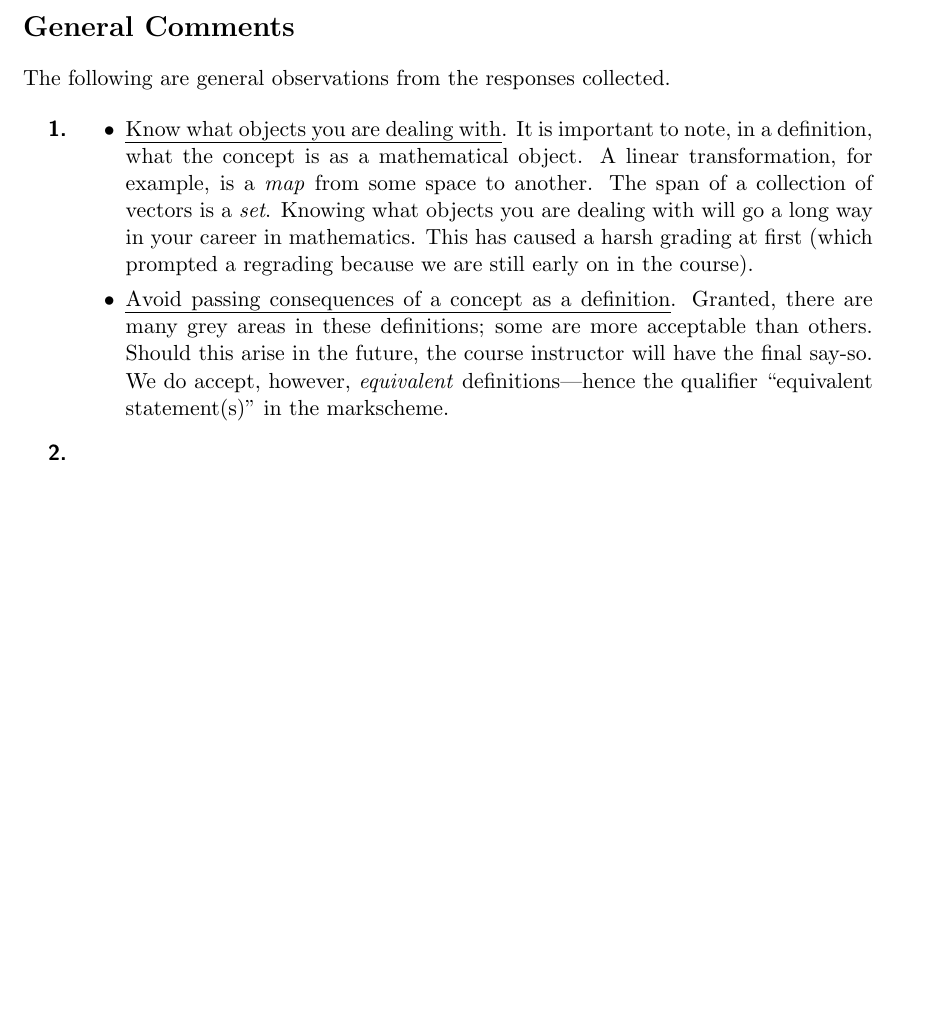
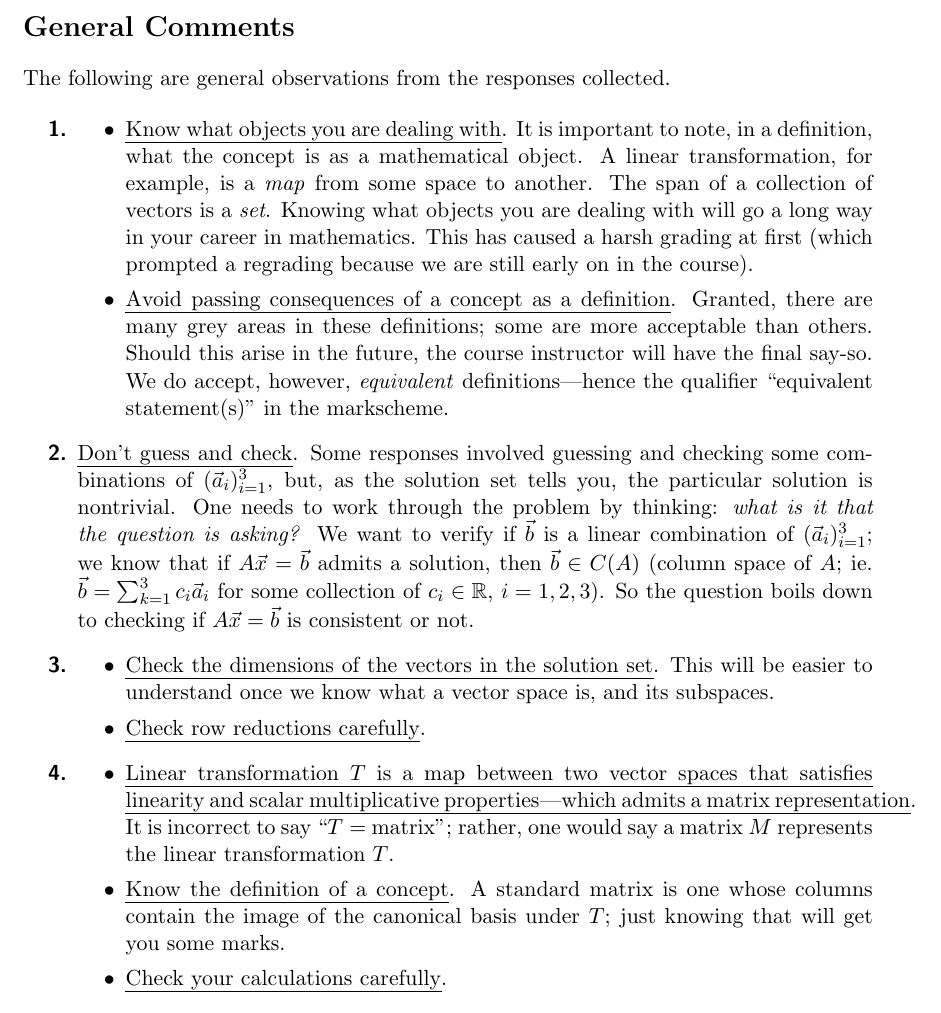
Before and after one commit to rex-hsieh/linear_algebra_summer_18, a LaTeX problem sheet (Linear_Algebra_Summer_18_Quiz_1_Solution.tex): part of page 5 of 5, cut so that both start at the same text, the shorter picture padded with empty space. Compiled offline with pdfLaTeX.

Commit message:
updated.

```diff
--- a/Linear_Algebra_Summer_18_Quiz_1_Solution.tex
+++ b/Linear_Algebra_Summer_18_Quiz_1_Solution.tex
@@ -394,7 +394,25 @@ The following are general observations from the responses collected.
 	\end{itemize}
 
 
-	\item
+	\item \uline{Don't guess and check}. Some responses involved guessing and checking some combinations of $(\vec{a}_i)_{i=1}^{3}$, but, as the solution set tells you, the particular solution is nontrivial. One needs to work through the problem by thinking: \textit{what is it that the question is asking?} We want to verify if $\vec{b}$ is a linear combination of $(\vec{a}_i)_{i=1}^{3}$; we know that if $A\vec{x} = \vec{b}$ admits a solution, then $\vec{b} \in C(A)$ (column space of $A$; ie. $\vec{b} = \sum_{k=1}^{3} c_i \vec{a}_i$ for some collection of $c_i \in \R$, $i=1,2,3$). So the question boils down to checking if $A\vec{x} = \vec{b}$ is consistent or not.
+
+
+	\item \begin{itemize}
+		\item \uline{Check the dimensions of the vectors in the solution set}. This will be easier to understand once we know what a vector space is, and its subspaces.
+
+		\item \uline{Check row reductions carefully}.
+	\end{itemize}
+
+
+	\item \begin{itemize}
+		\item \uline{Linear transformation $T$ is a map between two vector spaces that satisfies linearity and scalar multiplicative properties---which admits a matrix representation}. It is incorrect to say ``$T = $ matrix''; rather, one would say a matrix $M$ represents the linear transformation $T$.
+
+
+		\item \uline{Know the definition of a concept}. A standard matrix is one whose columns contain the image of the canonical basis under $T$; just knowing that will get you some marks.
+
+
+		\item \uline{Check your calculations carefully}.
+	\end{itemize}
 \end{enumerate}
 
 
```
Also changed, not shown: Linear_Algebra_Summer_18_Quiz_1_Solution.pdf, 2 other files.
